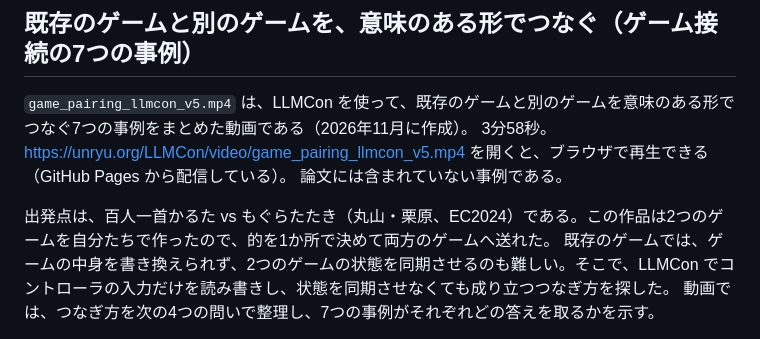
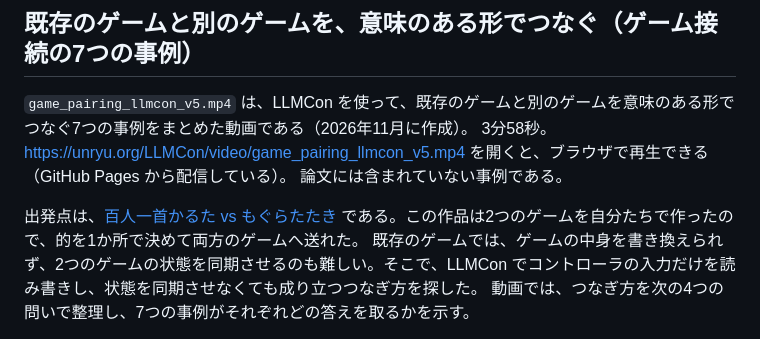
Before and after one commit to qurihara/LLMCon, a Markdown page: video/README.md, the part around the change. Rendered like a GitHub page.

Commit message:
ゲーム接続の7つの事例の節：百人一首かるた vs もぐらたたきを ProtoPedia の作品へのリンクにする
Co-Authored-By: Claude Opus 5.5 <noreply@anthropic.com>

```diff
--- a/video/README.md
+++ b/video/README.md
@@ -257,7 +257,7 @@ curl -fsSL https://raw.githubusercontent.com/qurihara/LLMCon/main/LLMConHub/inst
 3分58秒。https://unryu.org/LLMCon/video/game_pairing_llmcon_v5.mp4 を開くと、ブラウザで再生できる（GitHub Pages から配信している）。
 論文には含まれていない事例である。
 
-出発点は、百人一首かるた vs もぐらたたき（丸山・栗原、EC2024）である。この作品は2つのゲームを自分たちで作ったので、的を1か所で決めて両方のゲームへ送れた。
+出発点は、[百人一首かるた vs もぐらたたき](https://protopedia.net/prototype/4797) である。この作品は2つのゲームを自分たちで作ったので、的を1か所で決めて両方のゲームへ送れた。
 既存のゲームでは、ゲームの中身を書き換えられず、2つのゲームの状態を同期させるのも難しい。そこで、LLMCon でコントローラの入力だけを読み書きし、状態を同期させなくても成り立つつなぎ方を探した。
 動画では、つなぎ方を次の4つの問いで整理し、7つの事例がそれぞれどの答えを取るかを示す。
 
```
